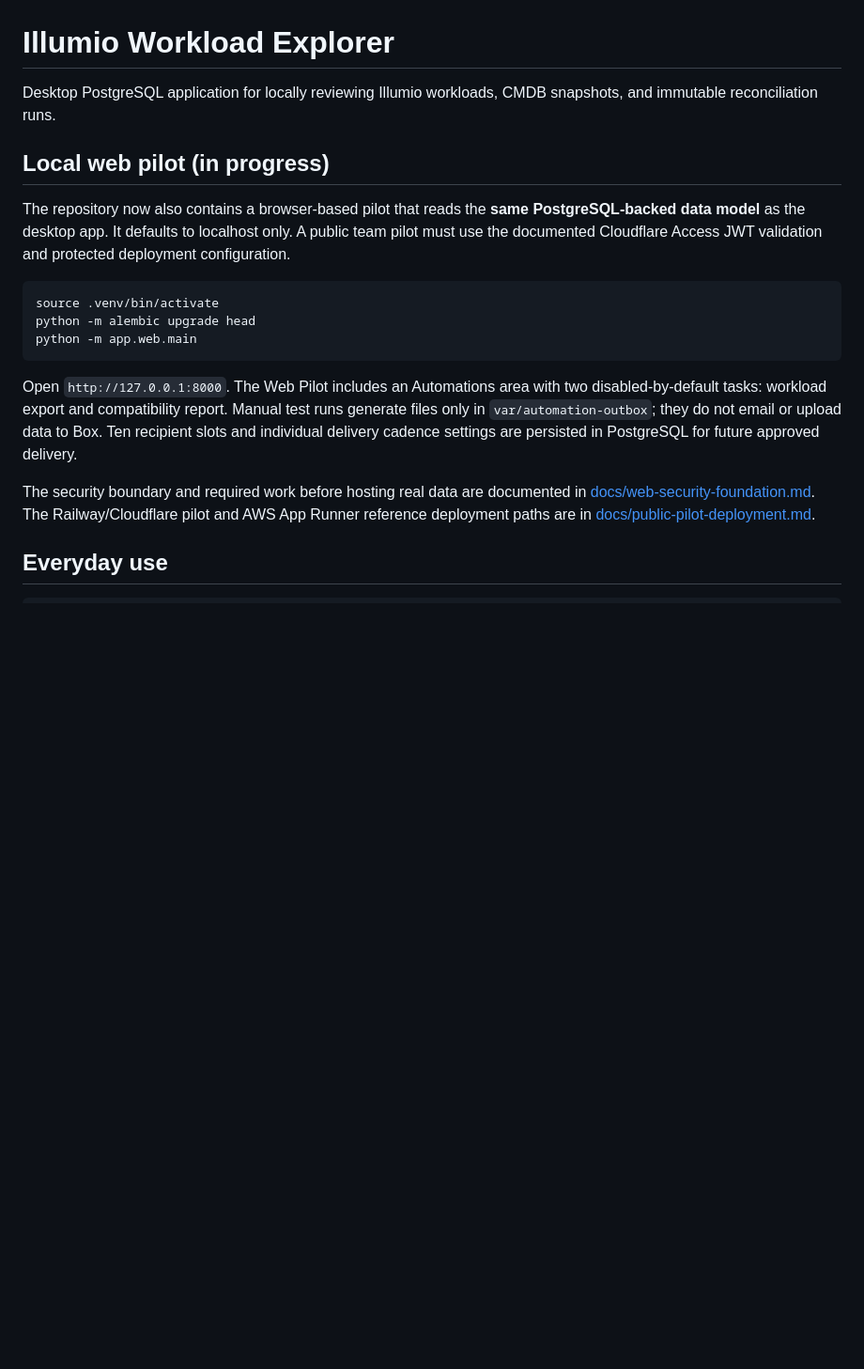
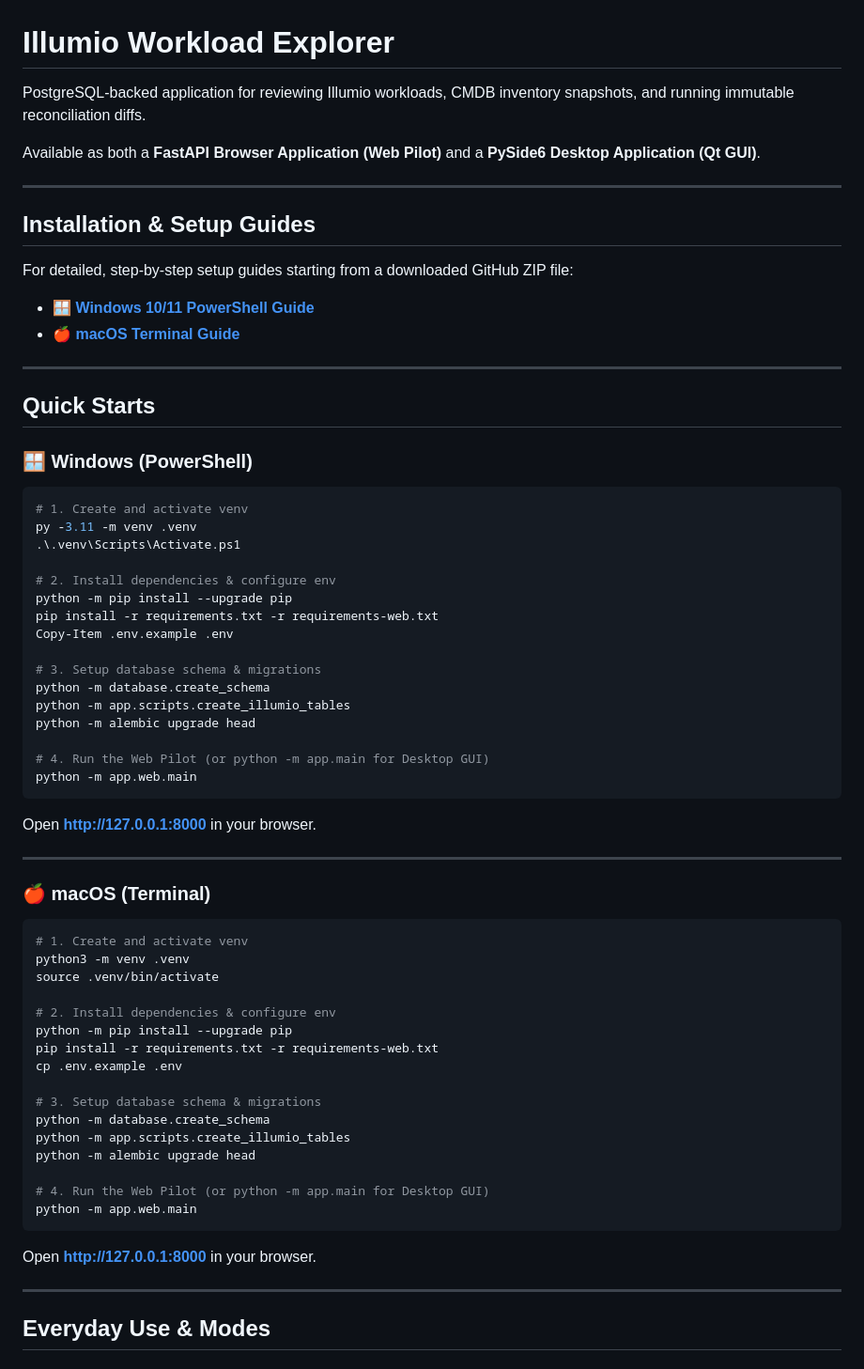
Before and after one commit to lewisallenibm/illumio-workload-explorer, a Markdown page: README.md, the part around one of its changes. Shown at 94% size. Rendered like a GitHub page; blank space fills up the shorter version.

Commit message:
docs: add comprehensive Windows and macOS installation and quick-start guides

````diff
--- a/README.md
+++ b/README.md
@@ -1,30 +1,67 @@
 # Illumio Workload Explorer
 
-Desktop PostgreSQL application for locally reviewing Illumio workloads, CMDB snapshots, and immutable reconciliation runs.
+PostgreSQL-backed application for reviewing Illumio workloads, CMDB inventory snapshots, and running immutable reconciliation diffs.
 
-## Local web pilot (in progress)
+Available as both a **FastAPI Browser Application (Web Pilot)** and a **PySide6 Desktop Application (Qt GUI)**.
 
-The repository now also contains a browser-based pilot that reads the **same
-PostgreSQL-backed data model** as the desktop app. It defaults to localhost
-only. A public team pilot must use the documented Cloudflare Access JWT
-validation and protected deployment configuration.
+---
 
-```bash
-source .venv/bin/activate
+## Installation & Setup Guides
+
+For detailed, step-by-step setup guides starting from a downloaded GitHub ZIP file:
+
+- 🪟 **[Windows 10/11 PowerShell Guide](docs/INSTALL_WINDOWS.md)**
+- 🍎 **[macOS Terminal Guide](docs/INSTALL_MACOS.md)**
+
+---
+
+## Quick Starts
+
+### 🪟 Windows (PowerShell)
+```powershell
+# 1. Create and activate venv
+py -3.11 -m venv .venv
+.\.venv\Scripts\Activate.ps1
+
+# 2. Install dependencies & configure env
+python -m pip install --upgrade pip
+pip install -r requirements.txt -r requirements-web.txt
+Copy-Item .env.example .env
+
+# 3. Setup database schema & migrations
+python -m database.create_schema
+python -m app.scripts.create_illumio_tables
 python -m alembic upgrade head
+
+# 4. Run the Web Pilot (or python -m app.main for Desktop GUI)
 python -m app.web.main
 ```
+Open **[http://127.0.0.1:8000](http://127.0.0.1:8000)** in your browser.
 
-Open `http://127.0.0.1:8000`. The Web Pilot includes an Automations area with
-two disabled-by-default tasks: workload export and compatibility report.
-Manual test runs generate files only in `var/automation-outbox`; they do not
-email or upload data to Box. Ten recipient slots and individual delivery
-cadence settings are persisted in PostgreSQL for future approved delivery.
+---
 
-The security boundary and required work before hosting real data are documented
-in [docs/web-security-foundation.md](docs/web-security-foundation.md). The
-Railway/Cloudflare pilot and AWS App Runner reference deployment paths are in
-[docs/public-pilot-deployment.md](docs/public-pilot-deployment.md).
+### 🍎 macOS (Terminal)
+```bash
+# 1. Create and activate venv
+python3 -m venv .venv
+source .venv/bin/activate
 
-## Everyday use
+# 2. Install dependencies & configure env
+python -m pip install --upgrade pip
+pip install -r requirements.txt -r requirements-web.txt
+cp .env.example .env
 
+# 3. Setup database schema & migrations
+python -m database.create_schema
+python -m app.scripts.create_illumio_tables
+python -m alembic upgrade head
+
+# 4. Run the Web Pilot (or python -m app.main for Desktop GUI)
+python -m app.web.main
+```
+Open **[http://127.0.0.1:8000](http://127.0.0.1:8000)** in your browser.
+
+---
+
+## Everyday Use & Modes
+
````
Also changed, not shown: other parts of README.md (+57 -103 lines), docs/INSTALL_MACOS.md (added, +162 -0 lines), docs/INSTALL_WINDOWS.md (added, +170 -0 lines).
